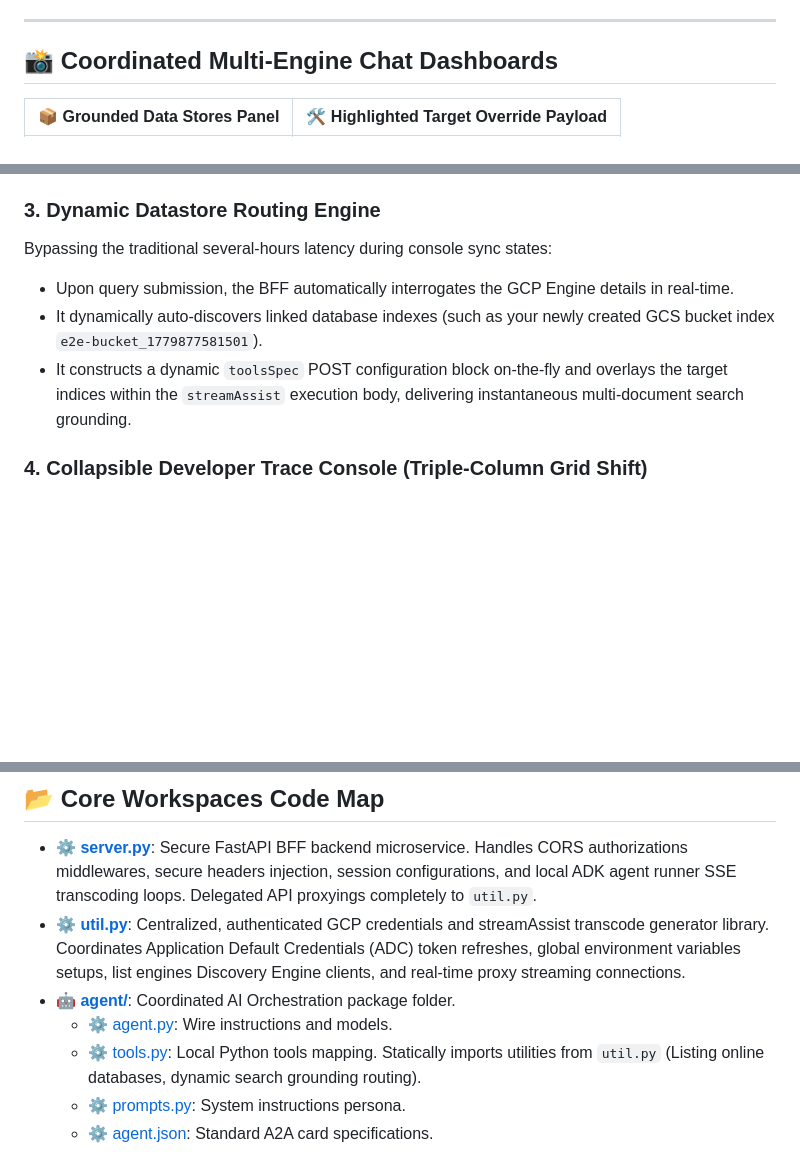
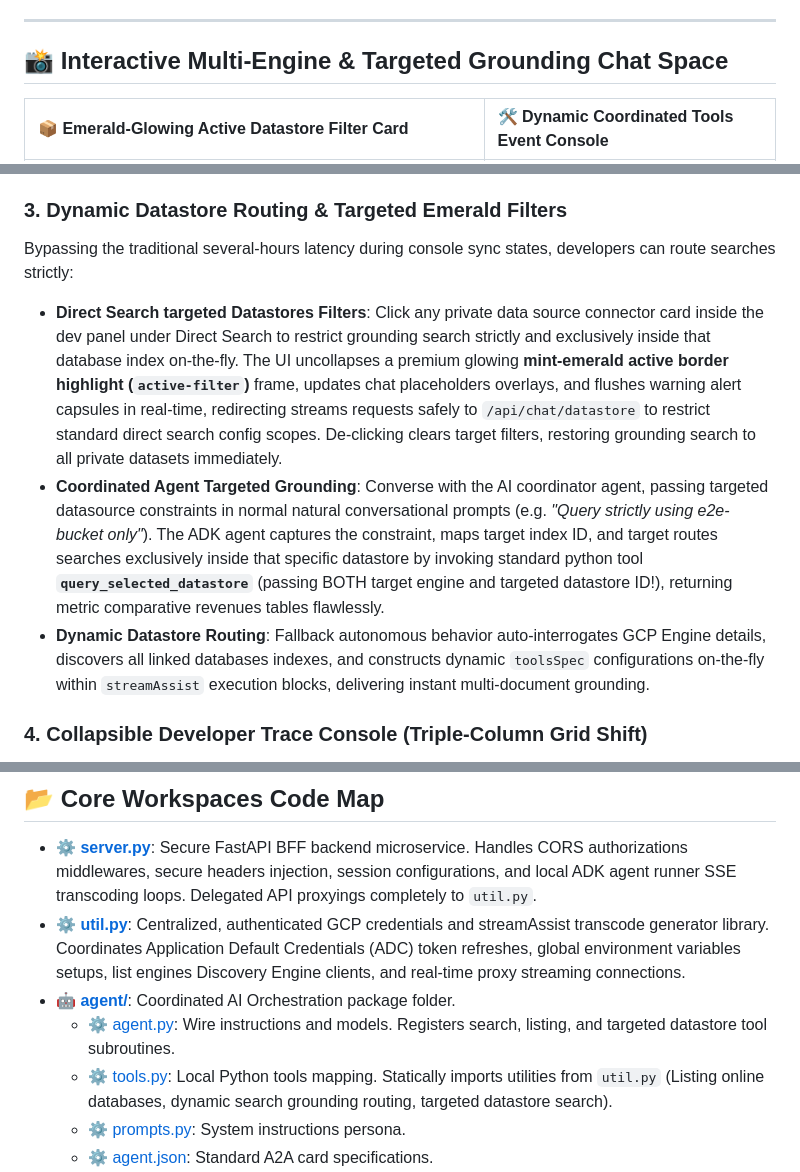
Before and after one commit to sokart/ap-ge-connectors-integration, a Markdown page: README.md, 3 parts joined by grey strips. GitHub-like rendering; blank space fills up the shorter version.

Commit message:
feat: implement targeted private datastores search filters, emerald card highlights overlays, and query_selected_datastore agentic tool

```diff
--- a/README.md
+++ b/README.md
@@ -8,7 +8,7 @@ Built with a **FastAPI Backend-for-Frontend (BFF)** proxy architecture, a **Goog
 
 ---
 
-## 📸 Coordinated Multi-Engine Chat Dashboards
+## 📸 Interactive Multi-Engine & Targeted Grounding Chat Space
 
-| 📦 Grounded Data Stores Panel | 🛠️ Highlighted Target Override Payload |
+| 📦 Emerald-Glowing Active Datastore Filter Card | 🛠️ Dynamic Coordinated Tools Event Console |
 | :--- | :--- |
@@ -39,11 +39,11 @@ TALK to an advanced corporate coordinator agent directly using natural conversat
 *   **Dynamic Tool Calling & Warnings Balloons**: Integrates the agent with standard docstring-mapped Python tools. If the agent makes intermediate decisions to list search spaces or query document databases, a custom glowing tool calling status chip renders inside the chat stream in real-time: `🤖 Space Hub Coordinator: [Invoking Tool...]`.
 *   **Prism Architectural Decoupling (Shared `util.py` Library)**: Extracted all GCP credentials resolutions, listing engines API mappings, and streamAssist transcode generator methods into a shared, centralized, stateless utilities library **`util.py`**. This completely decouples local ADK Agent tools and CLI test scripts, letting them statically import functions directly on top of the files with zero port loopbacks or circular dependency locks!
 
-### 3. Dynamic Datastore Routing Engine
-Bypassing the traditional several-hours latency during console sync states:
-*   Upon query submission, the BFF automatically interrogates the GCP Engine details in real-time.
-*   It dynamically auto-discovers linked database indexes (such as your newly created GCS bucket index `e2e-bucket_1779877581501`).
-*   It constructs a dynamic `toolsSpec` POST configuration block on-the-fly and overlays the target indices within the `streamAssist` execution body, delivering instantaneous multi-document search grounding.
+### 3. Dynamic Datastore Routing & Targeted Emerald Filters
+Bypassing the traditional several-hours latency during console sync states, developers can route searches strictly:
+*   **Direct Search targeted Datastores Filters**: Click any private data source connector card inside the dev panel under Direct Search to restrict grounding search strictly and exclusively inside that database index on-the-fly. The UI uncollapses a premium glowing **mint-emerald active border highlight (`active-filter`)** frame, updates chat placeholders overlays, and flushes warning alert capsules in real-time, redirecting streams requests safely to `/api/chat/datastore` to restrict standard direct search config scopes. De-clicking clears target filters, restoring grounding search to all private datasets immediately.
+*   **Coordinated Agent Targeted Grounding**: Converse with the AI coordinator agent, passing targeted datasource constraints in normal natural conversational prompts (e.g. *"Query strictly using e2e-bucket only"*). The ADK agent captures the constraint, maps target index ID, and target routes searches exclusively inside that specific datastore by invoking standard python tool **`query_selected_datastore`** (passing BOTH target engine and targeted datastore ID!), returning metric comparative revenues tables flawlessly.
+*   **Dynamic Datastore Routing**: Fallback autonomous behavior auto-interrogates GCP Engine details, discovers all linked databases indexes, and constructs dynamic `toolsSpec` configurations on-the-fly within `streamAssist` execution blocks, delivering instant multi-document grounding.
 
 ### 4. Collapsible Developer Trace Console (Triple-Column Grid Shift)
 Clicking `🛠️ Developer Trace Mode` dynamically transitions the fluid web space grid into a triple-column layout, uncollapsing a Frosted Glass Space panel carrying two visual consoles:
@@ -69,8 +69,8 @@ To securely parse and syntax-color JSON strings and payloads without using hazar
 *   ⚙️ **[server.py](file:///Users/sokratis/Documents/Code/0_playground/server.py)**: Secure FastAPI BFF backend microservice. Handles CORS authorizations middlewares, secure headers injection, session configurations, and local ADK agent runner SSE transcoding loops. Delegated API proxyings completely to `util.py`.
 *   ⚙️ **[util.py](file:///Users/sokratis/Documents/Code/0_playground/util.py)**: Centralized, authenticated GCP credentials and streamAssist transcode generator library. Coordinates Application Default Credentials (ADC) token refreshes, global environment variables setups, list engines Discovery Engine clients, and real-time proxy streaming connections.
 *   🤖 **[agent/](file:///Users/sokratis/Documents/Code/0_playground/agent/)**: Coordinated AI Orchestration package folder.
-    *   ⚙️ [agent.py](file:///Users/sokratis/Documents/Code/0_playground/agent/agent.py): Wire instructions and models.
-    *   ⚙️ [tools.py](file:///Users/sokratis/Documents/Code/0_playground/agent/tools.py): Local Python tools mapping. Statically imports utilities from `util.py` (Listing online databases, dynamic search grounding routing).
+    *   ⚙️ [agent.py](file:///Users/sokratis/Documents/Code/0_playground/agent/agent.py): Wire instructions and models. Registers search, listing, and targeted datastore tool subroutines.
+    *   ⚙️ [tools.py](file:///Users/sokratis/Documents/Code/0_playground/agent/tools.py): Local Python tools mapping. Statically imports utilities from `util.py` (Listing online databases, dynamic search grounding routing, targeted datastore search).
     *   ⚙️ [prompts.py](file:///Users/sokratis/Documents/Code/0_playground/agent/prompts.py): System instructions persona.
     *   ⚙️ [agent.json](file:///Users/sokratis/Documents/Code/0_playground/agent/agent.json): Standard A2A card specifications.
 *   🖼️ **[static/index.html](file:///Users/sokratis/Documents/Code/0_playground/static/index.html)**: Main HTML5 shell. Structures dynamic columns grid layout, header badging trackers, suggestions capsules, relative overlays, and side trace console terminals.
```
Also changed, not shown: other parts of README.md (+3 -3 lines), WALKTHROUGH.md (+38 -15 lines), docs/assets/datastore_green_filter.png (added), 8 other files.
